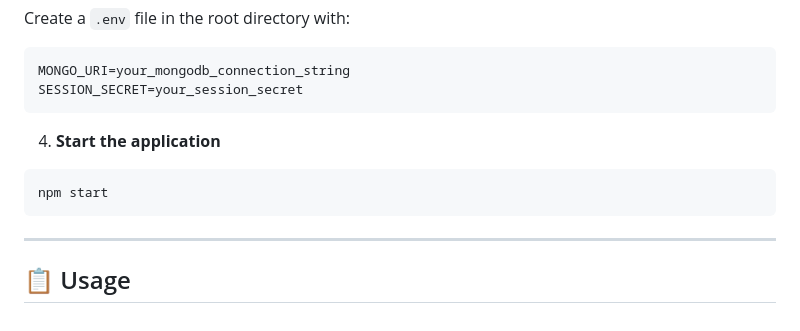
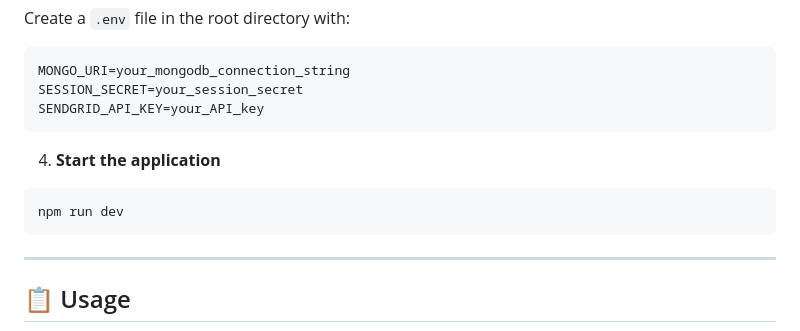
Before and after one commit to karthik-kolamuri/Blogs, a Markdown page: README.md, the part around one of its changes. Drawn GitHub-style.

````diff
--- a/README.md
+++ b/README.md
@@ -49,12 +49,13 @@ Create a `.env` file in the root directory with:
 ```env
 MONGO_URI=your_mongodb_connection_string
 SESSION_SECRET=your_session_secret
+SENDGRID_API_KEY=your_API_key
 ```
 
 4. **Start the application**
 
 ```bash
-npm start
+npm run dev
 ```
 
 ---
````
Also changed, not shown: other parts of README.md (+12 -12 lines).
